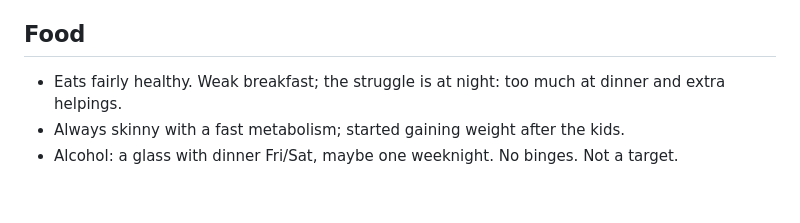
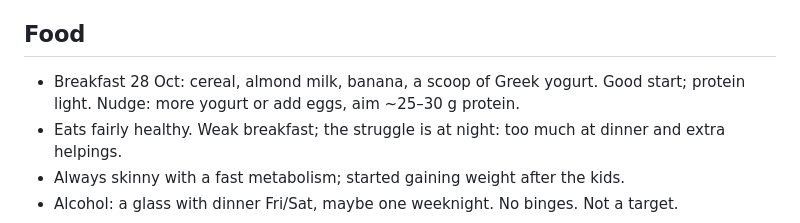
Before and after one commit to sjhansen3/workout_tracker, a Markdown page: PROFILE.md, the part around the change. GitHub-like rendering; blank space fills up the shorter version.

Commit message:
Profile: first breakfast report
Co-Authored-By: Claude Fable 5.1 <noreply@anthropic.com>
Claude-Session: https://claude.ai/code/session_01D1JheBwhYgigUFzvCCM8eX

```diff
--- a/PROFILE.md
+++ b/PROFILE.md
@@ -23,6 +23,7 @@ Edited through coaching conversations only. Every line here is something Steve s
 - Clenches teeth at night; works "a fuck ton" in front of a computer. Classic desk posture: tight chest and hip flexors, weak upper back. Programme leans pull over push, adds thoracic and hip-flexor mobility.
 
 ## Food
+- Breakfast 28 Oct: cereal, almond milk, banana, a scoop of Greek yogurt. Good start; protein light. Nudge: more yogurt or add eggs, aim ~25–30 g protein.
 - Eats fairly healthy. Weak breakfast; the struggle is at night: too much at dinner and extra helpings.
 - Always skinny with a fast metabolism; started gaining weight after the kids.
 - Alcohol: a glass with dinner Fri/Sat, maybe one weeknight. No binges. Not a target.
```
